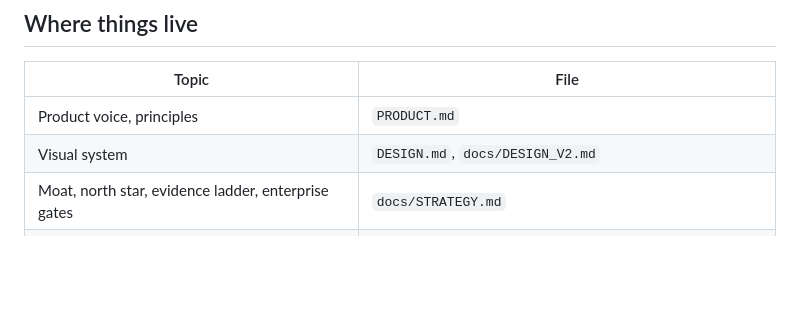
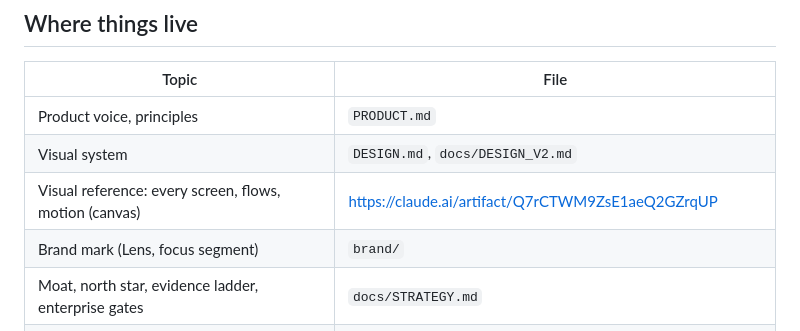
Before and after one commit to Bharath-code/deepwork-tab, a Markdown page: CLAUDE.md, the part around the change. Drawn GitHub-style; blank space fills up the shorter version.

Commit message:
docs: link design canvas and brand/ in CLAUDE.md
Co-Authored-By: Claude Opus 5.5 <noreply@anthropic.com>

```diff
--- a/CLAUDE.md
+++ b/CLAUDE.md
@@ -36,6 +36,8 @@ A focus mode for Chrome: hard tab cap, calm intercept, safe queue. Not a tab man
 |---|---|
 | Product voice, principles | `PRODUCT.md` |
 | Visual system | `DESIGN.md`, `docs/DESIGN_V2.md` |
+| Visual reference: every screen, flows, motion (canvas) | https://claude.ai/artifact/Q7rCTWM9ZsE1aeQ2GZrqUP |
+| Brand mark (Lens, focus segment) | `brand/` |
 | Moat, north star, evidence ladder, enterprise gates | `docs/STRATEGY.md` |
 | Licensing, privacy, backend system design + DB schema | `docs/superpowers/plans/2026-10-12-licensing-backend.md` |
 | Long-range plan (ceiling scenarios, not forecasts) | `docs/MASTER_PLAN.md` |
```
